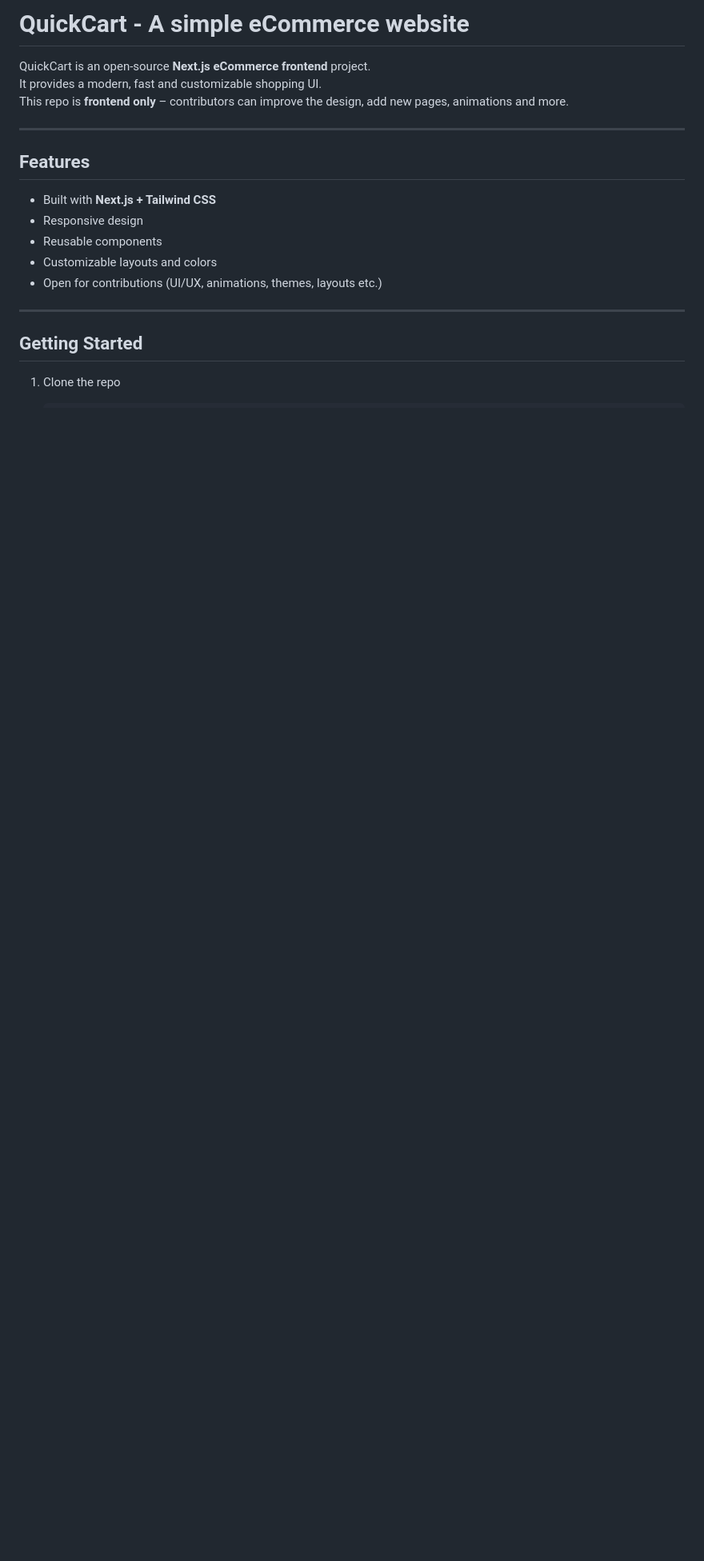
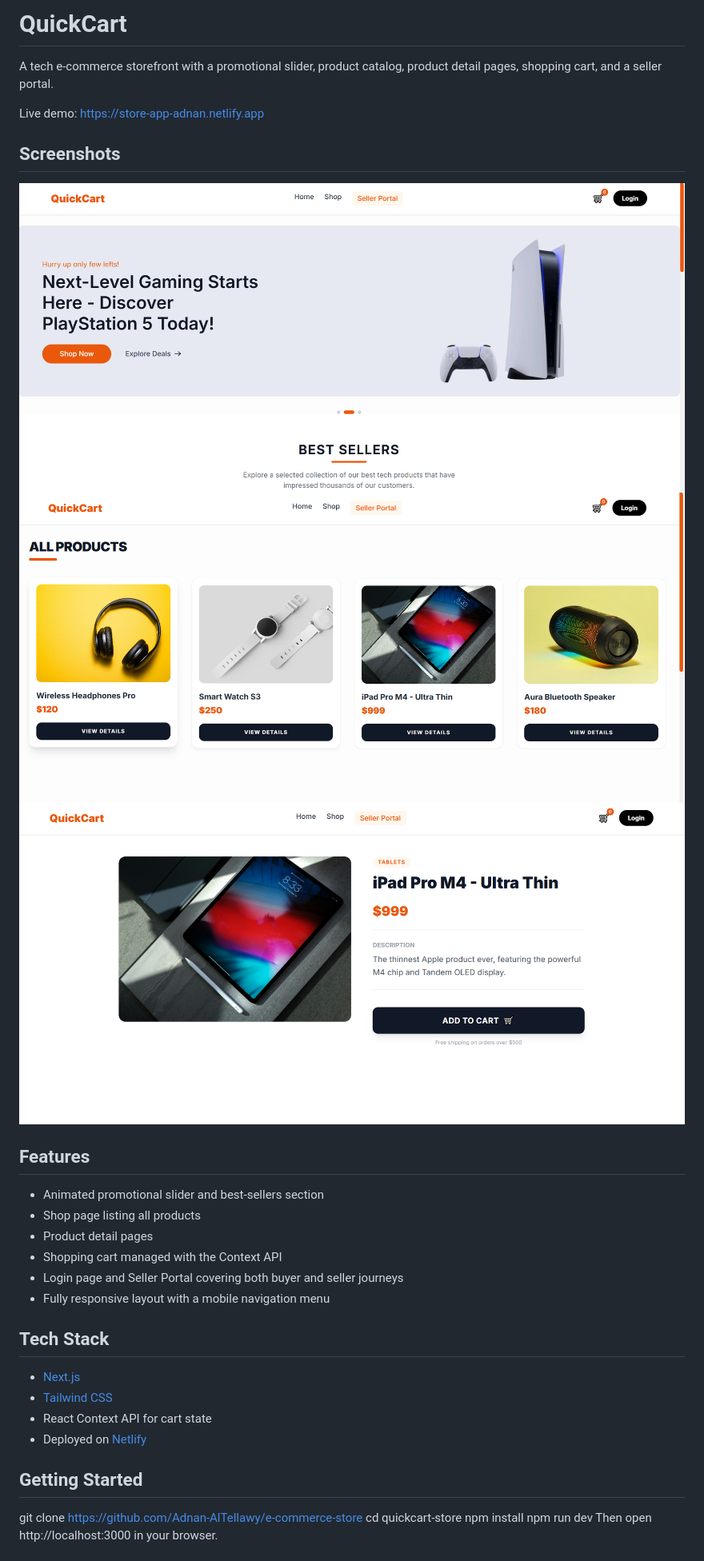
Before and after one commit to Adnan-AlTellawy/e-commerce-store, a Markdown page: README.md, the part around one of its changes. Shown at 80% size. Drawn GitHub-style; pictures changed too: screenshots/home.png (added), screenshots/product.png (added), screenshots/shop.png (added); blank space fills up the shorter version.

Commit message:
add screenshots and update readme

```diff
--- a/README.md
+++ b/README.md
@@ -1,22 +1,36 @@
-# QuickCart - A simple eCommerce website
+# QuickCart
 
-QuickCart is an open-source **Next.js eCommerce frontend** project.
-It provides a modern, fast and customizable shopping UI.
-This repo is **frontend only** – contributors can improve the design, add new pages, animations and more.
+A tech e-commerce storefront with a promotional slider, product catalog, product detail pages, shopping cart, and a seller portal.
 
----
+Live demo: https://store-app-adnan.netlify.app
+
+## Screenshots
+
+![Home page](./screenshots/home.png)
+![Shop page](./screenshots/shop.png)
+![Product page](./screenshots/product.png)
 
 ## Features
 
--   Built with **Next.js + Tailwind CSS**
--   Responsive design
--   Reusable components
--   Customizable layouts and colors
--   Open for contributions (UI/UX, animations, themes, layouts etc.)
+- Animated promotional slider and best-sellers section
+- Shop page listing all products
+- Product detail pages
+- Shopping cart managed with the Context API
+- Login page and Seller Portal covering both buyer and seller journeys
+- Fully responsive layout with a mobile navigation menu
 
----
+## Tech Stack
+
+- [Next.js](https://nextjs.org/)
+- [Tailwind CSS](https://tailwindcss.com/)
+- React Context API for cart state
+- Deployed on [Netlify](https://www.netlify.com/)
 
 ## Getting Started
 
-1. Clone the repo
+git clone https://github.com/Adnan-AlTellawy/e-commerce-store
+cd quickcart-store
+npm install
+npm run dev
+Then open http://localhost:3000 in your browser.
 
```
Also changed, not shown: other parts of README.md (+8 -43 lines).
